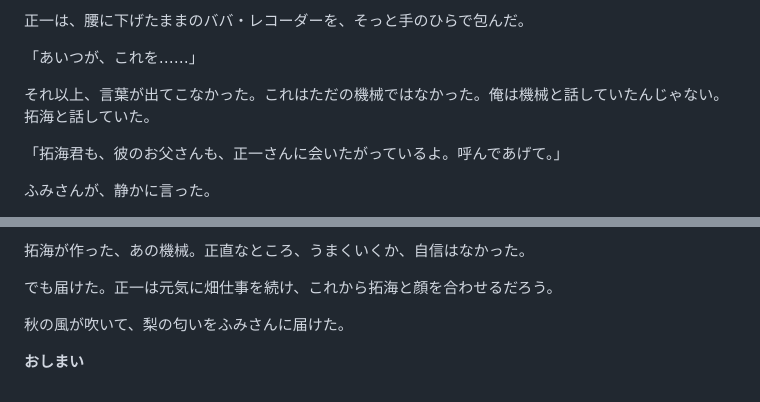
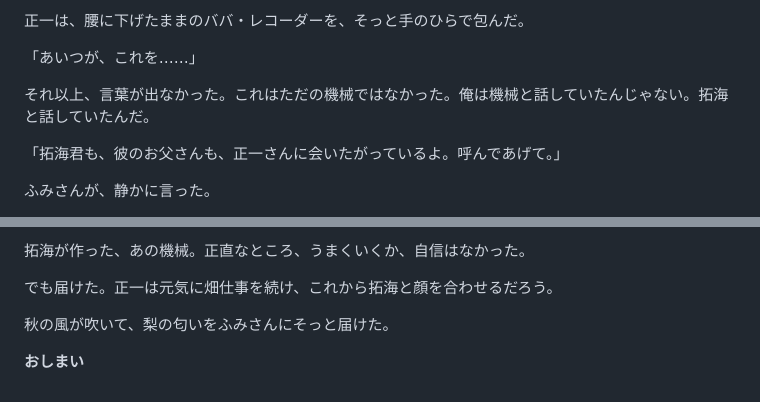
Before and after one commit to hungrycyano/maaiika-bunko, a Markdown page: works/2026-10-10-baba-recorder.md, 2 parts joined by grey strips. GitHub-like rendering.

```diff
--- a/works/2026-10-10-baba-recorder.md
+++ b/works/2026-10-10-baba-recorder.md
@@ -246,7 +244,7 @@
 
 「あいつが、これを……」
 
-それ以上、言葉が出てこなかった。これはただの機械ではなかった。俺は機械と話していたんじゃない。拓海と話していた。
+それ以上、言葉が出なかった。これはただの機械ではなかった。俺は機械と話していたんじゃない。拓海と話していたんだ。
 
 「拓海君も、彼のお父さんも、正一さんに会いたがっているよ。呼んであげて。」
 
@@ -266,6 +264,6 @@
 
 でも届けた。正一は元気に畑仕事を続け、これから拓海と顔を合わせるだろう。
 
-秋の風が吹いて、梨の匂いをふみさんに届けた。
+秋の風が吹いて、梨の匂いをふみさんにそっと届けた。
 
 **おしまい**
```
Also changed, not shown: other parts of works/2026-10-10-baba-recorder.md (+12 -14 lines).
